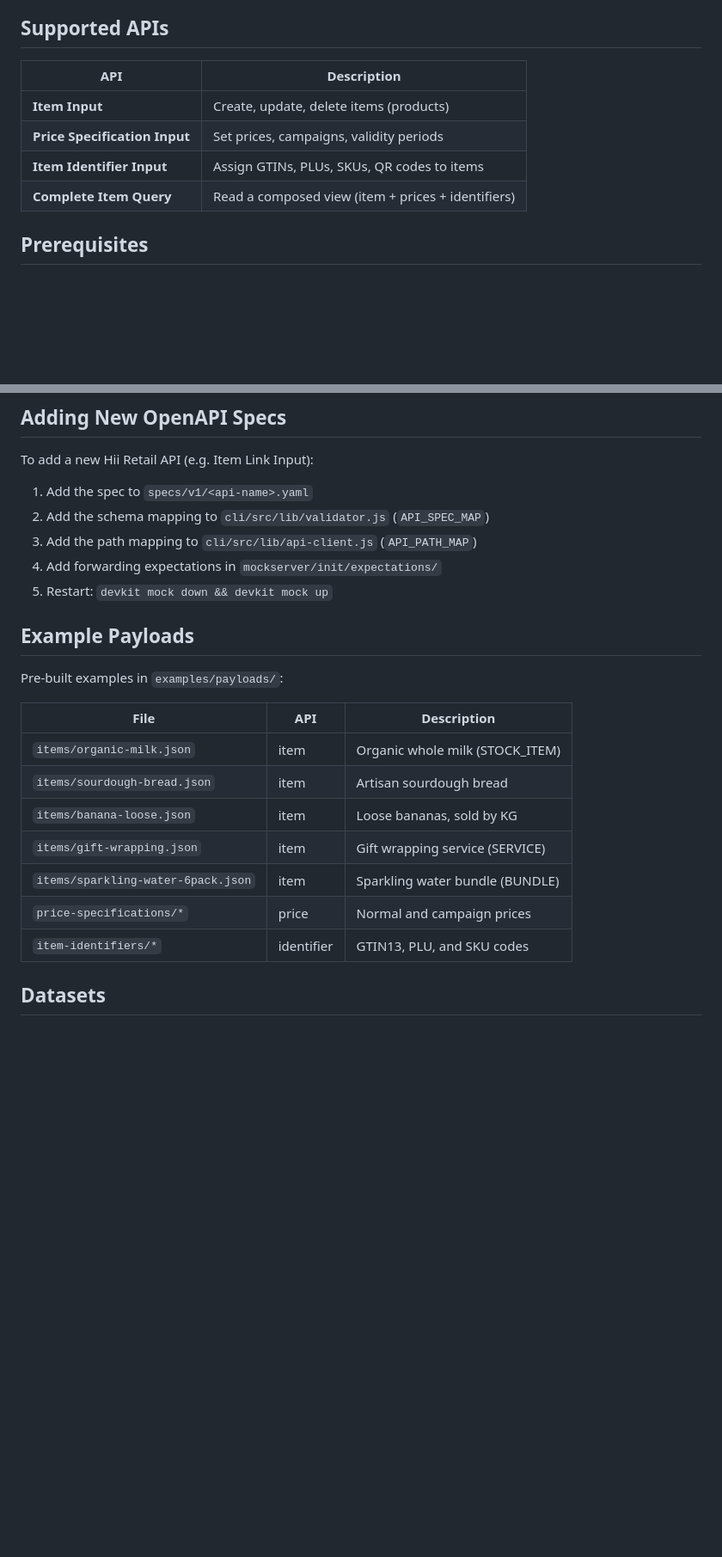
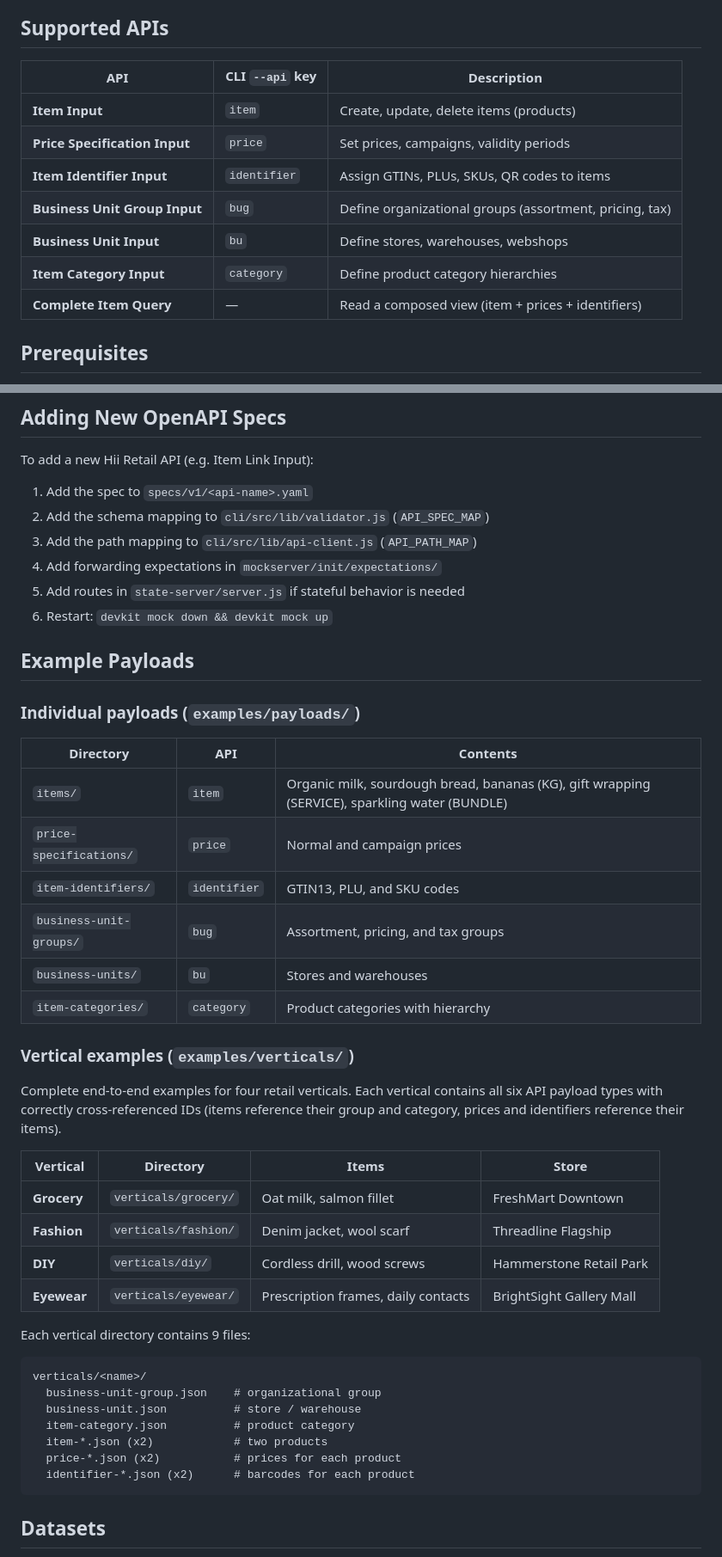
Before and after one commit to extenda/hiiretail-devkit, a Markdown page: README.md, 2 parts joined by grey strips. Shown at 86% size. Drawn GitHub-style; blank space fills up the shorter version.

Commit message:
Update README to reflect new APIs and vertical examples
Co-Authored-By: Claude Opus 4.5 <noreply@anthropic.com>

````diff
--- a/README.md
+++ b/README.md
@@ -8,12 +8,15 @@ production.
 
 ## Supported APIs
 
-| API | Description |
-|-----|-------------|
-| **Item Input** | Create, update, delete items (products) |
-| **Price Specification Input** | Set prices, campaigns, validity periods |
-| **Item Identifier Input** | Assign GTINs, PLUs, SKUs, QR codes to items |
-| **Complete Item Query** | Read a composed view (item + prices + identifiers) |
+| API | CLI `--api` key | Description |
+|-----|-----------------|-------------|
+| **Item Input** | `item` | Create, update, delete items (products) |
+| **Price Specification Input** | `price` | Set prices, campaigns, validity periods |
+| **Item Identifier Input** | `identifier` | Assign GTINs, PLUs, SKUs, QR codes to items |
+| **Business Unit Group Input** | `bug` | Define organizational groups (assortment, pricing, tax) |
+| **Business Unit Input** | `bu` | Define stores, warehouses, webshops |
+| **Item Category Input** | `category` | Define product category hierarchies |
+| **Complete Item Query** | — | Read a composed view (item + prices + identifiers) |
 
 ## Prerequisites
 
@@ -204,21 +212,47 @@ To add a new Hii Retail API (e.g. Item Link Input):
 2. Add the schema mapping to `cli/src/lib/validator.js` (`API_SPEC_MAP`)
 3. Add the path mapping to `cli/src/lib/api-client.js` (`API_PATH_MAP`)
 4. Add forwarding expectations in `mockserver/init/expectations/`
-5. Restart: `devkit mock down && devkit mock up`
+5. Add routes in `state-server/server.js` if stateful behavior is needed
+6. Restart: `devkit mock down && devkit mock up`
 
 ## Example Payloads
 
-Pre-built examples in `examples/payloads/`:
+### Individual payloads (`examples/payloads/`)
 
-| File | API | Description |
-|------|-----|-------------|
-| `items/organic-milk.json` | item | Organic whole milk (STOCK_ITEM) |
-| `items/sourdough-bread.json` | item | Artisan sourdough bread |
-| `items/banana-loose.json` | item | Loose bananas, sold by KG |
-| `items/gift-wrapping.json` | item | Gift wrapping service (SERVICE) |
-| `items/sparkling-water-6pack.json` | item | Sparkling water bundle (BUNDLE) |
-| `price-specifications/*` | price | Normal and campaign prices |
-| `item-identifiers/*` | identifier | GTIN13, PLU, and SKU codes |
+| Directory | API | Contents |
+|-----------|-----|----------|
+| `items/` | `item` | Organic milk, sourdough bread, bananas (KG), gift wrapping (SERVICE), sparkling water (BUNDLE) |
+| `price-specifications/` | `price` | Normal and campaign prices |
+| `item-identifiers/` | `identifier` | GTIN13, PLU, and SKU codes |
+| `business-unit-groups/` | `bug` | Assortment, pricing, and tax groups |
+| `business-units/` | `bu` | Stores and warehouses |
+| `item-categories/` | `category` | Product categories with hierarchy |
+
+### Vertical examples (`examples/verticals/`)
+
+Complete end-to-end examples for four retail verticals. Each vertical
+contains all six API payload types with correctly cross-referenced IDs
+(items reference their group and category, prices and identifiers reference
+their items).
+
+| Vertical | Directory | Items | Store |
+|----------|-----------|-------|-------|
+| **Grocery** | `verticals/grocery/` | Oat milk, salmon fillet | FreshMart Downtown |
+| **Fashion** | `verticals/fashion/` | Denim jacket, wool scarf | Threadline Flagship |
+| **DIY** | `verticals/diy/` | Cordless drill, wood screws | Hammerstone Retail Park |
+| **Eyewear** | `verticals/eyewear/` | Prescription frames, daily contacts | BrightSight Gallery Mall |
+
+Each vertical directory contains 9 files:
+
+```
+verticals/<name>/
+  business-unit-group.json    # organizational group
+  business-unit.json          # store / warehouse
+  item-category.json          # product category
+  item-*.json (x2)            # two products
+  price-*.json (x2)           # prices for each product
+  identifier-*.json (x2)      # barcodes for each product
+```
 
 ## Datasets
 
````
Also changed, not shown: other parts of README.md (+10 -5 lines).
